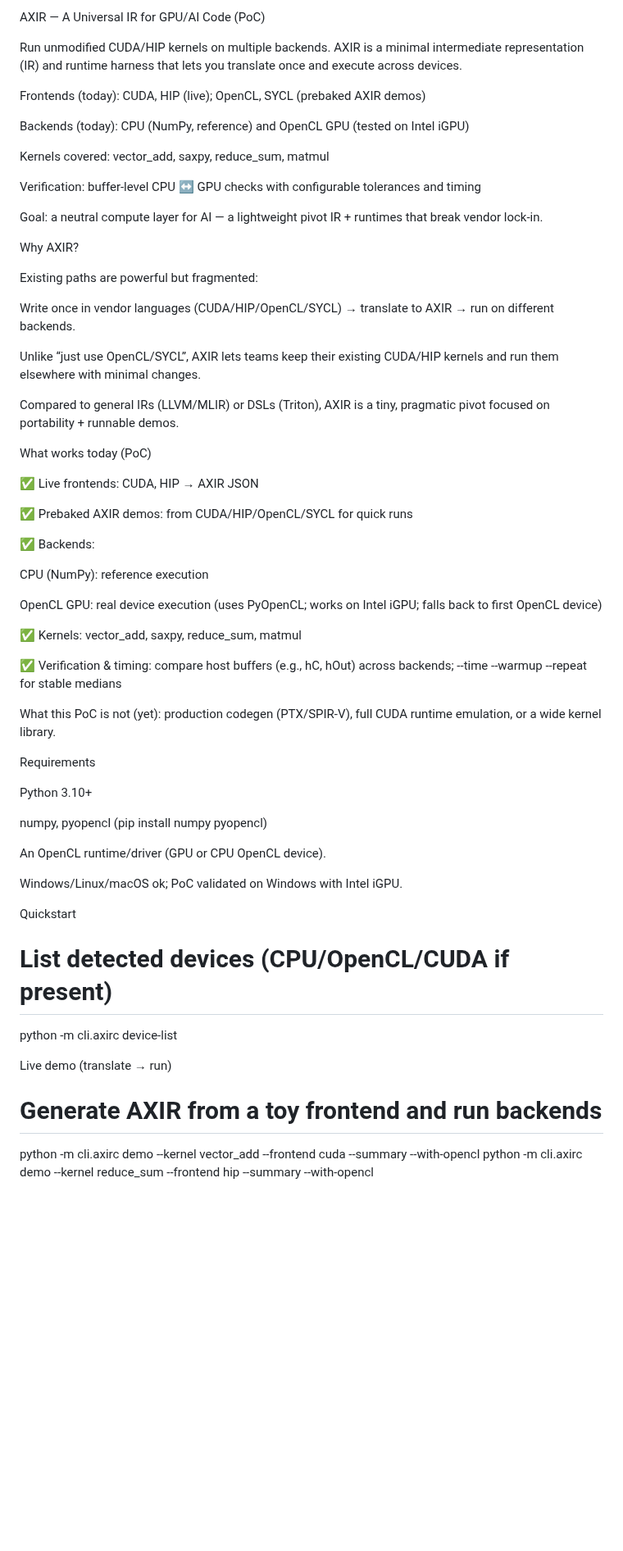
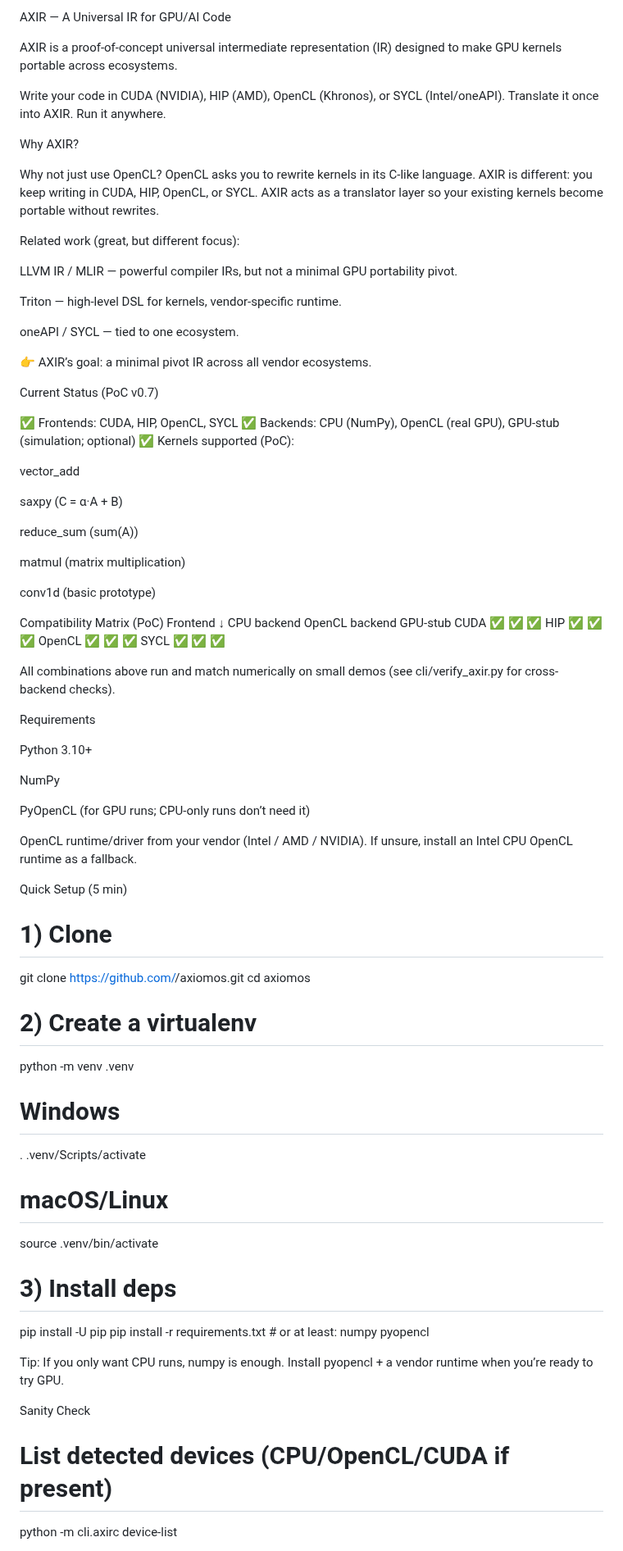
Before and after one commit to Aidenkuro10/axiomos-axir, a Markdown page: README.md, the part around one of its changes. Shown at 82% size. Drawn GitHub-style; blank space fills up the shorter version.

```diff
--- a/README.md
+++ b/README.md
@@ -1,62 +1,82 @@
-AXIR — A Universal IR for GPU/AI Code (PoC)
+AXIR — A Universal IR for GPU/AI Code
 
-Run unmodified CUDA/HIP kernels on multiple backends.
-AXIR is a minimal intermediate representation (IR) and runtime harness that lets you translate once and execute across devices.
+AXIR is a proof-of-concept universal intermediate representation (IR) designed to make GPU kernels portable across ecosystems.
 
-Frontends (today): CUDA, HIP (live); OpenCL, SYCL (prebaked AXIR demos)
-
-Backends (today): CPU (NumPy, reference) and OpenCL GPU (tested on Intel iGPU)
-
-Kernels covered: vector_add, saxpy, reduce_sum, matmul
-
-Verification: buffer-level CPU ↔ GPU checks with configurable tolerances and timing
-
-Goal: a neutral compute layer for AI — a lightweight pivot IR + runtimes that break vendor lock-in.
+Write your code in CUDA (NVIDIA), HIP (AMD), OpenCL (Khronos), or SYCL (Intel/oneAPI).
+Translate it once into AXIR. Run it anywhere.
 
 Why AXIR?
 
-Existing paths are powerful but fragmented:
+Why not just use OpenCL?
+OpenCL asks you to rewrite kernels in its C-like language. AXIR is different: you keep writing in CUDA, HIP, OpenCL, or SYCL. AXIR acts as a translator layer so your existing kernels become portable without rewrites.
 
-Write once in vendor languages (CUDA/HIP/OpenCL/SYCL) → translate to AXIR → run on different backends.
+Related work (great, but different focus):
 
-Unlike “just use OpenCL/SYCL”, AXIR lets teams keep their existing CUDA/HIP kernels and run them elsewhere with minimal changes.
+LLVM IR / MLIR — powerful compiler IRs, but not a minimal GPU portability pivot.
 
-Compared to general IRs (LLVM/MLIR) or DSLs (Triton), AXIR is a tiny, pragmatic pivot focused on portability + runnable demos.
+Triton — high-level DSL for kernels, vendor-specific runtime.
 
-What works today (PoC)
+oneAPI / SYCL — tied to one ecosystem.
 
-✅ Live frontends: CUDA, HIP → AXIR JSON
+👉 AXIR’s goal: a minimal pivot IR across all vendor ecosystems.
 
-✅ Prebaked AXIR demos: from CUDA/HIP/OpenCL/SYCL for quick runs
+Current Status (PoC v0.7)
 
-✅ Backends:
+✅ Frontends: CUDA, HIP, OpenCL, SYCL
+✅ Backends: CPU (NumPy), OpenCL (real GPU), GPU-stub (simulation; optional)
+✅ Kernels supported (PoC):
 
-CPU (NumPy): reference execution
+vector_add
 
-OpenCL GPU: real device execution (uses PyOpenCL; works on Intel iGPU; falls back to first OpenCL device)
+saxpy (C = α·A + B)
 
-✅ Kernels: vector_add, saxpy, reduce_sum, matmul
+reduce_sum (sum(A))
 
-✅ Verification & timing: compare host buffers (e.g., hC, hOut) across backends; --time --warmup --repeat for stable medians
+matmul (matrix multiplication)
 
-What this PoC is not (yet): production codegen (PTX/SPIR-V), full CUDA runtime emulation, or a wide kernel library.
+conv1d (basic prototype)
+
+Compatibility Matrix (PoC)
+Frontend ↓	CPU backend	OpenCL backend	GPU-stub
+CUDA	✅	✅	✅
+HIP	✅	✅	✅
+OpenCL	✅	✅	✅
+SYCL	✅	✅	✅
+
+All combinations above run and match numerically on small demos (see cli/verify_axir.py for cross-backend checks).
 
 Requirements
 
 Python 3.10+
 
-numpy, pyopencl (pip install numpy pyopencl)
+NumPy
 
-An OpenCL runtime/driver (GPU or CPU OpenCL device).
+PyOpenCL (for GPU runs; CPU-only runs don’t need it)
 
-Windows/Linux/macOS ok; PoC validated on Windows with Intel iGPU.
+OpenCL runtime/driver from your vendor (Intel / AMD / NVIDIA).
+If unsure, install an Intel CPU OpenCL runtime as a fallback.
 
-Quickstart
+Quick Setup (5 min)
+# 1) Clone
+git clone https://github.com/<your-username>/axiomos.git
+cd axiomos
+
+# 2) Create a virtualenv
+python -m venv .venv
+# Windows
+. .venv/Scripts/activate
+# macOS/Linux
+source .venv/bin/activate
+
+# 3) Install deps
+pip install -U pip
+pip install -r requirements.txt  # or at least: numpy pyopencl
+
+
+Tip: If you only want CPU runs, numpy is enough. Install pyopencl + a vendor runtime when you’re ready to try GPU.
+
+Sanity Check
 # List detected devices (CPU/OpenCL/CUDA if present)
 python -m cli.axirc device-list
 
-Live demo (translate → run)
-# Generate AXIR from a toy frontend and run backends
-python -m cli.axirc demo --kernel vector_add --frontend cuda --summary --with-opencl
-python -m cli.axirc demo --kernel reduce_sum --frontend hip   --summary --with-opencl
 
```
Also changed, not shown: other parts of README.md (+104 -51 lines).
